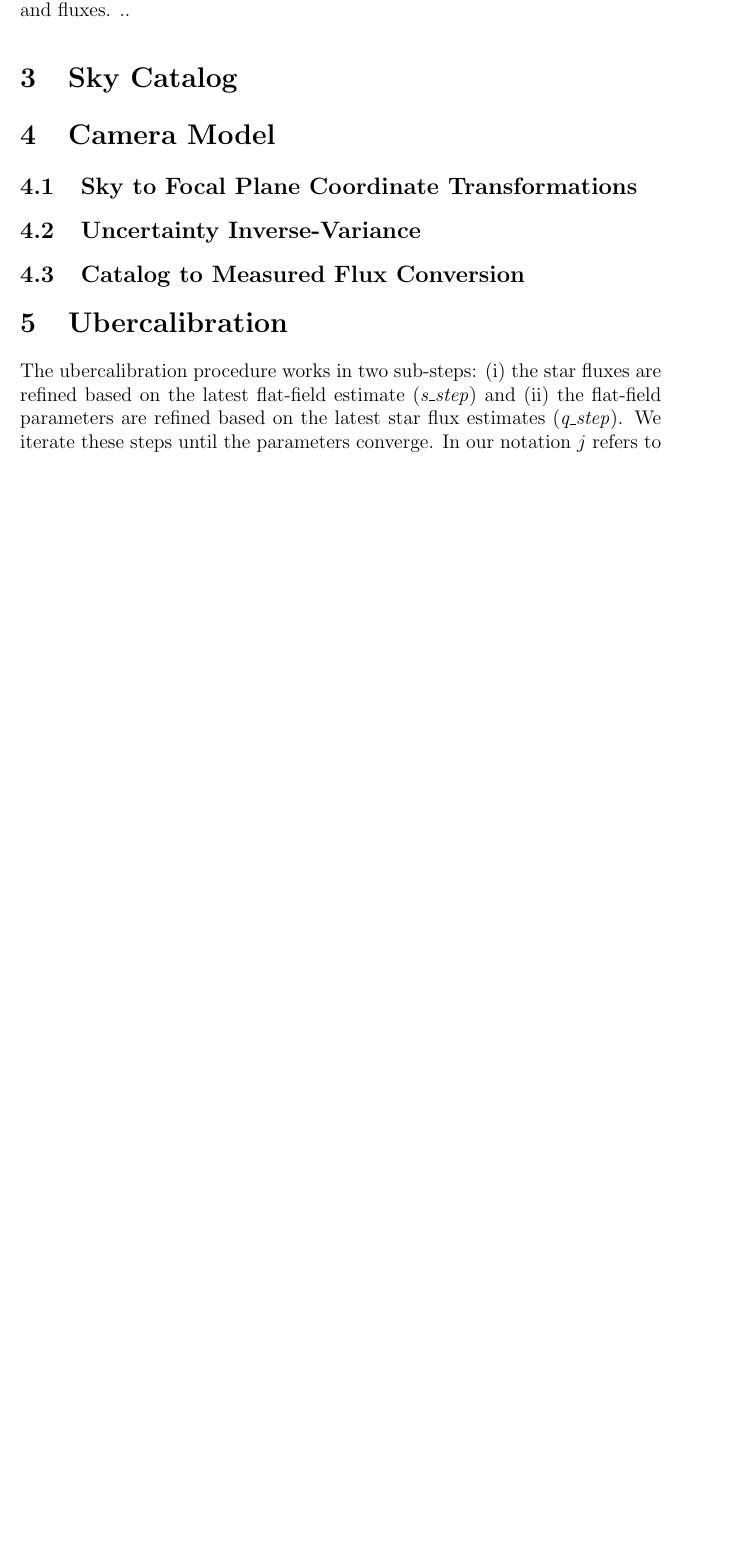
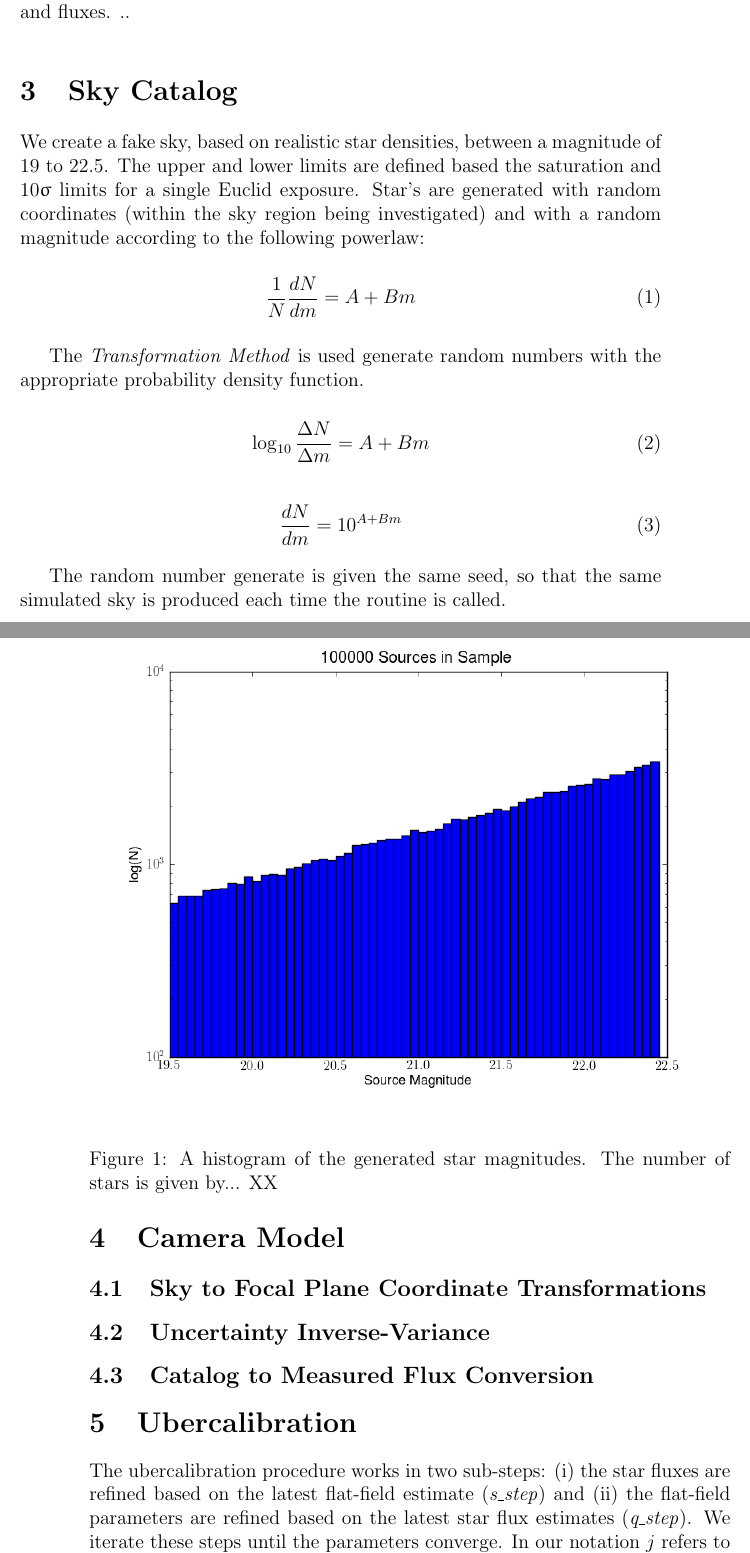
Before and after one commit to davidwhogg/SelfCalibration, a LaTeX document (Documentation/ubercal.tex): part of page 3 of 6 before the commit and two parts of pages 3 and 4 of 7 after it, the two joined at a grey line, cut so that both start at the same text, the shorter picture padded with empty space. Compiled offline with pdfLaTeX.

Commit message:
euclid: documentation
git-svn-id: svn+ssh://astrometry.net/svn/trunk/projects/euclid@17311 03a3cea6-2c03-0410-ac9b-9271b1c66c29

```diff
--- a/Documentation/ubercal.tex
+++ b/Documentation/ubercal.tex
@@ -6,6 +6,7 @@
 \usepackage{color}
 \usepackage{listings}
 \usepackage{graphicx}
+\usepackage{upgreek}
 
 \author{David Hogg, Rory Holmes}
 \title{Ubercalibration Simulations \\(Euclid)}
@@ -46,12 +47,26 @@ Simulation parameters are stored in the parameter.py file.
 The functions.py file contains two routine for converting between magnitudes and fluxes. ..
 
 \section{Sky Catalog}
+We create a fake sky, based on realistic star densities, between a magnitude of 19 to 22.5. The upper and lower limits are defined based the saturation and 10$\upsigma$ limits for a single Euclid exposure. Star's are generated with random coordinates (within the sky region being investigated) and with a random magnitude according to the following powerlaw:
+\begin{equation}
+\frac{1}{N} \frac{dN}{dm} = A + B m
+\end{equation}
+
+The \textit{Transformation Method} is used generate random numbers with the appropriate probability density function.
+
+\begin{equation}
+\log_{10} \frac{\Delta N}{\Delta m} = A + B m
+\end{equation}
+
+\begin{equation}
+\frac{d N}{d m} =10^ {A + B m}
+\end{equation}
 
 \begin{figure}[ht]
 \begin{center}
 \includegraphics[width=\textwidth]{source_mag_histogram.png}
 \end{center}
-\caption{XX UPDATE \label{fig:source_magnitude}}
+\caption{A histogram of the generated star magnitudes. The number of stars is given by... XX \label{fig:source_magnitude}}
 \end{figure}
 
 \begin{figure}[ht]
@@ -62,4 +77,7 @@ The functions.py file contains two routine for converting between magnitudes and
 \end{figure}
+
+The random number generate is given the same seed, so that the same simulated sky is produced each time the routine is called.
+
 
 \section{Camera Model}
 
```
Also changed, not shown: Documentation/ubercal.tex (2 more changed lines).
